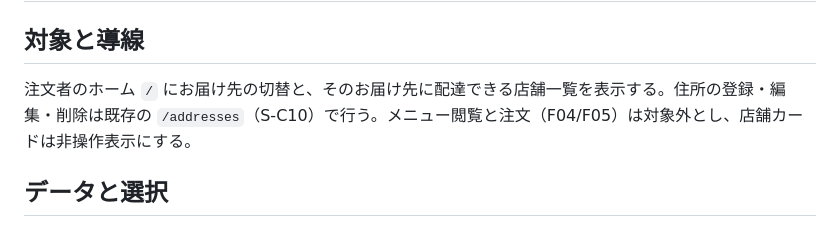
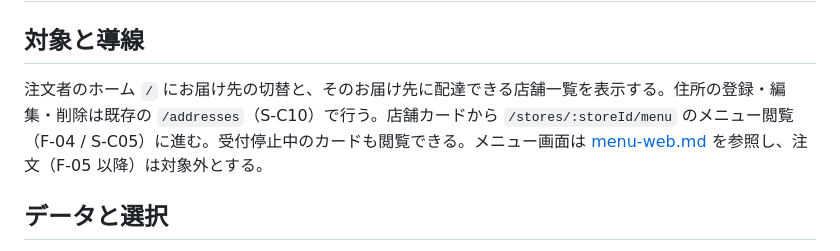
Before and after one commit to hiromu-kon/food-delivery, a Markdown page: docs/specs/store-search-web.md, the part around the change. Rendered like a GitHub page.

```diff
--- a/docs/specs/store-search-web.md
+++ b/docs/specs/store-search-web.md
@@ -2,7 +2,7 @@
 
 ## 対象と導線
 
-注文者のホーム `/` にお届け先の切替と、そのお届け先に配達できる店舗一覧を表示する。住所の登録・編集・削除は既存の `/addresses`（S-C10）で行う。メニュー閲覧と注文（F04/F05）は対象外とし、店舗カードは非操作表示にする。
+注文者のホーム `/` にお届け先の切替と、そのお届け先に配達できる店舗一覧を表示する。住所の登録・編集・削除は既存の `/addresses`（S-C10）で行う。店舗カードから `/stores/:storeId/menu` のメニュー閲覧（F-04 / S-C05）に進む。受付停止中のカードも閲覧できる。メニュー画面は [menu-web.md](menu-web.md) を参照し、注文（F-05 以降）は対象外とする。
 
 ## データと選択
 
```
Also changed, not shown: docs/specs/design-alignment-web.md (+4 -2 lines), docs/specs/menu-web.md (added, +23 -0 lines).
